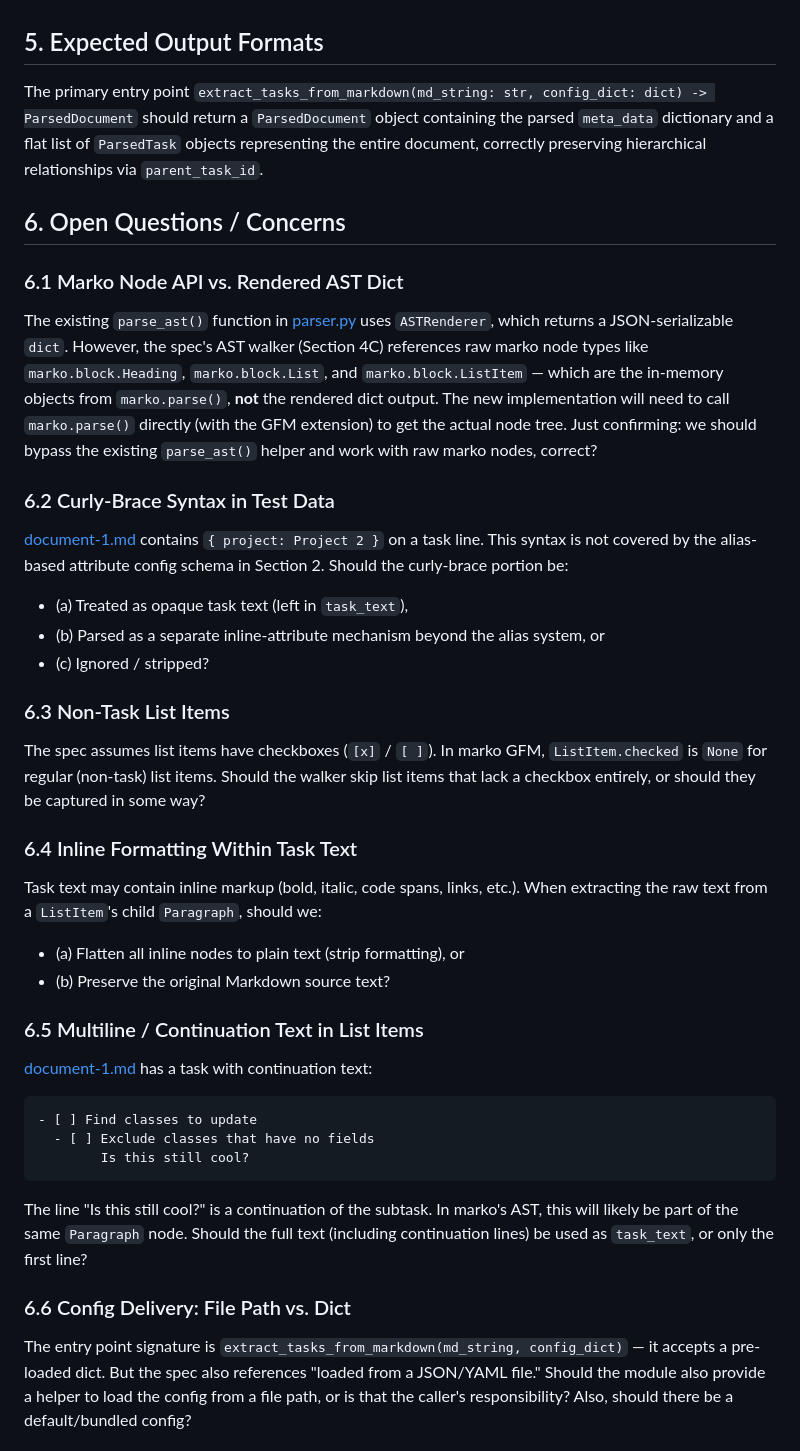
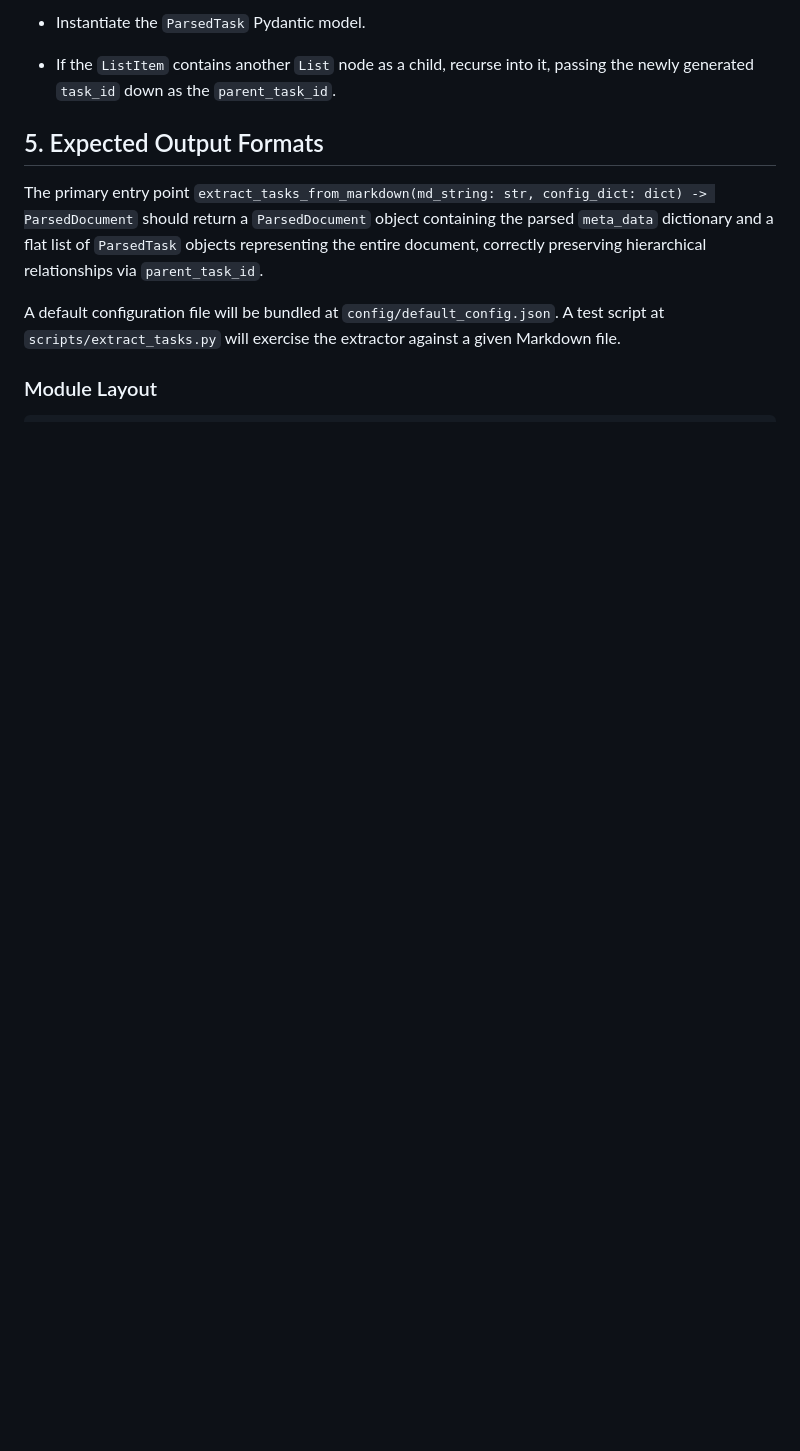
Before and after one commit to farkelheizen/matlock, a Markdown page: docs/base-markdown-parser-spec.md, the part around one of its changes. Drawn GitHub-style; blank space fills up the shorter version.

````diff
--- a/docs/base-markdown-parser-spec.md
+++ b/docs/base-markdown-parser-spec.md
@@ -154,42 +170,13 @@ Write a recursive function `walk_ast(node, current_headers, parent_task_id)` t
 
+- Instantiate the `ParsedTask` Pydantic model.
+
+- If the `ListItem` contains another `List` node as a child, recurse into it, passing the newly generated `task_id` down as the `parent_task_id`.
 
 ## 5. Expected Output Formats
 
-The primary entry point `extract_tasks_from_markdown(md_string: str, config_dict: dict) -> ParsedDocument` should return a `ParsedDocument` object containing the parsed `meta_data` dictionary and a flat list of `ParsedTask` objects representing the entire document, correctly preserving hierarchical relationships via `parent_task_id`.
-## 6. Open Questions / Concerns
+The primary entry point `extract_tasks_from_markdown(md_string: str, config_dict: dict) -> ParsedDocument` should return a `ParsedDocument` object containing the parsed `meta_data` dictionary and a flat list of `ParsedTask` objects representing the entire document, correctly preserving hierarchical relationships via `parent_task_id`.
 
-### 6.1 Marko Node API vs. Rendered AST Dict
+A default configuration file will be bundled at `config/default_config.json`. A test script at `scripts/extract_tasks.py` will exercise the extractor against a given Markdown file.
 
-The existing `parse_ast()` function in [parser.py](../markdown_stuff/parser.py) uses `ASTRenderer`, which returns a JSON-serializable `dict`. However, the spec's AST walker (Section 4C) references raw marko node types like `marko.block.Heading`, `marko.block.List`, and `marko.block.ListItem` — which are the in-memory objects from `marko.parse()`, **not** the rendered dict output. The new implementation will need to call `marko.parse()` directly (with the GFM extension) to get the actual node tree. Just confirming: we should bypass the existing `parse_ast()` helper and work with raw marko nodes, correct?
+### Module Layout
 
-### 6.2 Curly-Brace Syntax in Test Data
-
-[document-1.md](../test-data/document-1.md) contains `{ project: Project 2 }` on a task line. This syntax is not covered by the alias-based attribute config schema in Section 2. Should the curly-brace portion be:
-- (a) Treated as opaque task text (left in `task_text`),
-- (b) Parsed as a separate inline-attribute mechanism beyond the alias system, or
-- (c) Ignored / stripped?
-
-### 6.3 Non-Task List Items
-
-The spec assumes list items have checkboxes (`[x]` / `[ ]`). In marko GFM, `ListItem.checked` is `None` for regular (non-task) list items. Should the walker skip list items that lack a checkbox entirely, or should they be captured in some way?
-
-### 6.4 Inline Formatting Within Task Text
-
-Task text may contain inline markup (bold, italic, code spans, links, etc.). When extracting the raw text from a `ListItem`'s child `Paragraph`, should we:
-- (a) Flatten all inline nodes to plain text (strip formatting), or
-- (b) Preserve the original Markdown source text?
-
-### 6.5 Multiline / Continuation Text in List Items
-
-[document-1.md](../test-data/document-1.md) has a task with continuation text:
-```
-- [ ] Find classes to update
-  - [ ] Exclude classes that have no fields
-        Is this still cool?
-```
-The line "Is this still cool?" is a continuation of the subtask. In marko's AST, this will likely be part of the same `Paragraph` node. Should the full text (including continuation lines) be used as `task_text`, or only the first line?
-
-### 6.6 Config Delivery: File Path vs. Dict
-
-The entry point signature is `extract_tasks_from_markdown(md_string, config_dict)` — it accepts a pre-loaded dict. But the spec also references "loaded from a JSON/YAML file." Should the module also provide a helper to load the config from a file path, or is that the caller's responsibility? Also, should there be a default/bundled config?
-
````
Also changed, not shown: other parts of docs/base-markdown-parser-spec.md (+74 -70 lines).
